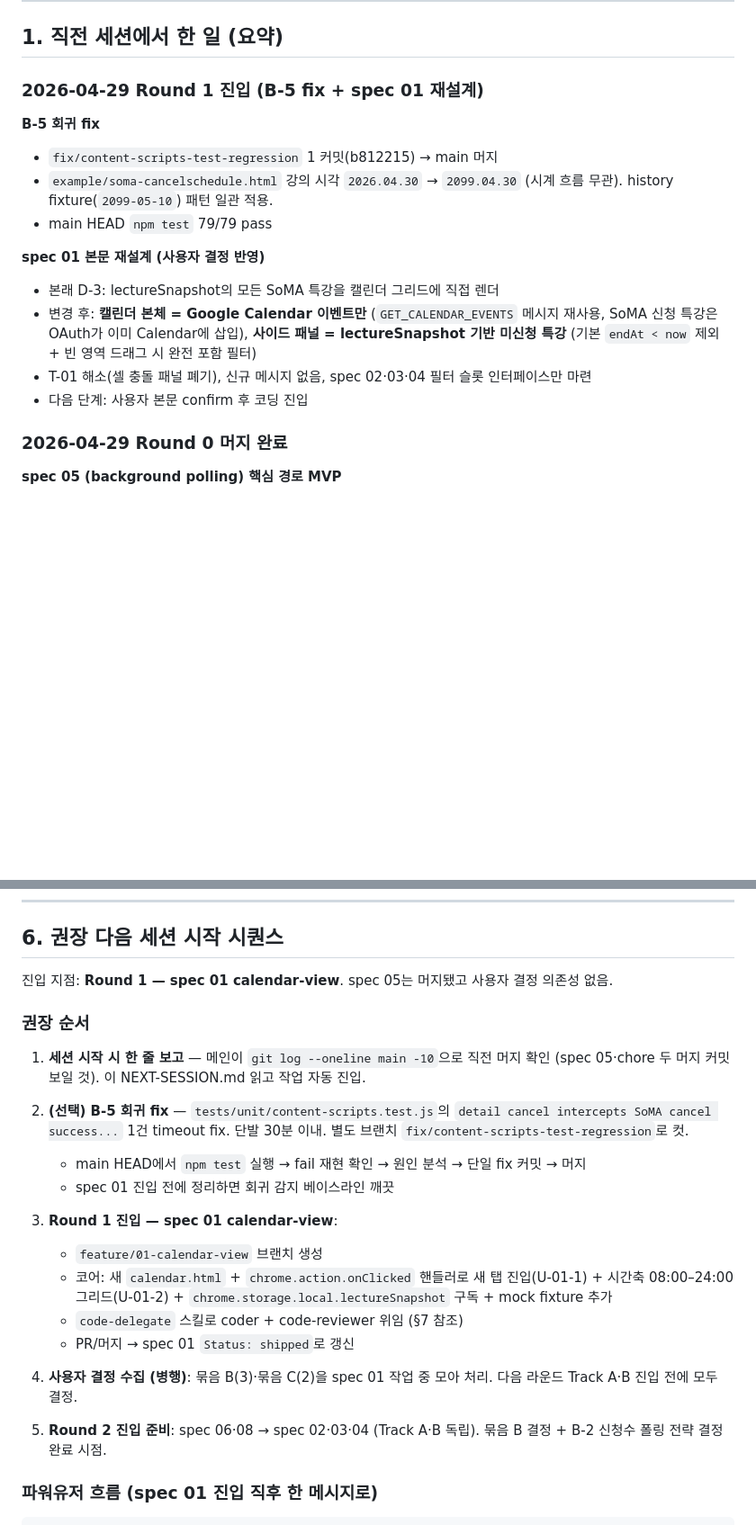
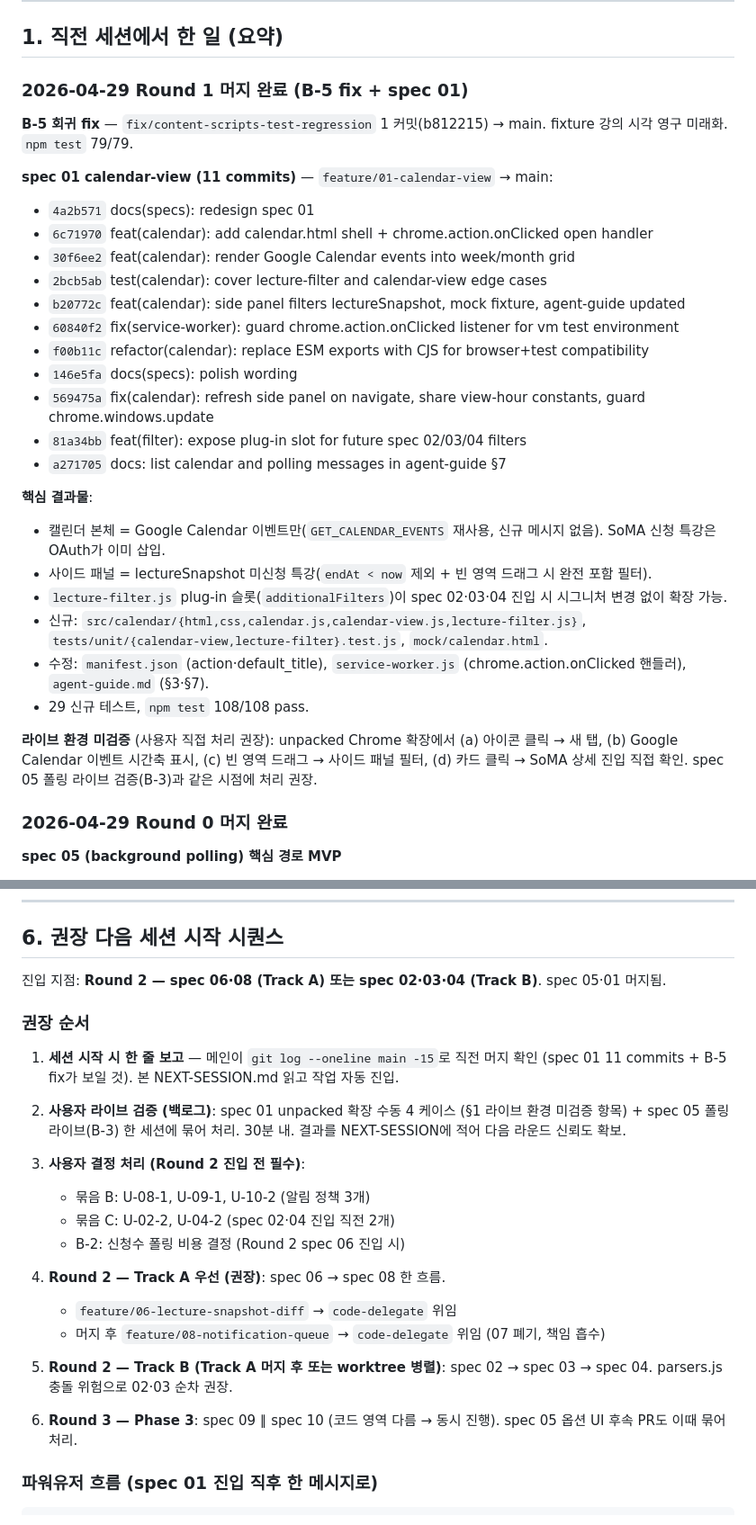
Before and after one commit to windowdong11/swm-google-calendar-sync-extension, a Markdown page: docs/specs/NEXT-SESSION.md, 2 parts joined by grey strips. Shown at 90% size. Rendered like a GitHub page; blank space fills up the shorter version.

Commit message:
docs(specs): mark spec 01 shipped, update NEXT-SESSION for round 2 entry
- spec 01 status -> shipped, T-01a/b decisions recorded
- NEXT-SESSION §1 reorganized to round 1 merge summary with full
  commit list, §5.3 round 1 marked complete with live-verification
  backlog, §6 recommendation reoriented to round 2 (track A spec
  06->08 first, track B spec 02->03->04 after or in worktree)

```diff
--- a/docs/specs/NEXT-SESSION.md
+++ b/docs/specs/NEXT-SESSION.md
@@ -15,18 +15,32 @@
 
 ## 1. 직전 세션에서 한 일 (요약)
 
-### 2026-04-29 Round 1 진입 (B-5 fix + spec 01 재설계)
+### 2026-04-29 Round 1 머지 완료 (B-5 fix + spec 01)
 
-**B-5 회귀 fix**
-- `fix/content-scripts-test-regression` 1 커밋(b812215) → main 머지
-- `example/soma-cancelschedule.html` 강의 시각 `2026.04.30` → `2099.04.30` (시계 흐름 무관). history fixture(`2099-05-10`) 패턴 일관 적용.
-- main HEAD `npm test` 79/79 pass
+**B-5 회귀 fix** — `fix/content-scripts-test-regression` 1 커밋(b812215) → main. fixture 강의 시각 영구 미래화. `npm test` 79/79.
 
-**spec 01 본문 재설계 (사용자 결정 반영)**
-- 본래 D-3: lectureSnapshot의 모든 SoMA 특강을 캘린더 그리드에 직접 렌더
-- 변경 후: **캘린더 본체 = Google Calendar 이벤트만** (`GET_CALENDAR_EVENTS` 메시지 재사용, SoMA 신청 특강은 OAuth가 이미 Calendar에 삽입), **사이드 패널 = lectureSnapshot 기반 미신청 특강** (기본 `endAt < now` 제외 + 빈 영역 드래그 시 완전 포함 필터)
-- T-01 해소(셀 충돌 패널 폐기), 신규 메시지 없음, spec 02·03·04 필터 슬롯 인터페이스만 마련
-- 다음 단계: 사용자 본문 confirm 후 코딩 진입
+**spec 01 calendar-view (11 commits)** — `feature/01-calendar-view` → main:
+- `4a2b571` docs(specs): redesign spec 01
+- `6c71970` feat(calendar): add calendar.html shell + chrome.action.onClicked open handler
+- `30f6ee2` feat(calendar): render Google Calendar events into week/month grid
+- `2bcb5ab` test(calendar): cover lecture-filter and calendar-view edge cases
+- `b20772c` feat(calendar): side panel filters lectureSnapshot, mock fixture, agent-guide updated
+- `60840f2` fix(service-worker): guard chrome.action.onClicked listener for vm test environment
+- `f00b11c` refactor(calendar): replace ESM exports with CJS for browser+test compatibility
+- `146e5fa` docs(specs): polish wording
+- `569475a` fix(calendar): refresh side panel on navigate, share view-hour constants, guard chrome.windows.update
+- `81a34bb` feat(filter): expose plug-in slot for future spec 02/03/04 filters
+- `a271705` docs: list calendar and polling messages in agent-guide §7
+
+**핵심 결과물**:
+- 캘린더 본체 = Google Calendar 이벤트만(`GET_CALENDAR_EVENTS` 재사용, 신규 메시지 없음). SoMA 신청 특강은 OAuth가 이미 삽입.
+- 사이드 패널 = lectureSnapshot 미신청 특강(`endAt < now` 제외 + 빈 영역 드래그 시 완전 포함 필터).
+- `lecture-filter.js` plug-in 슬롯(`additionalFilters`)이 spec 02·03·04 진입 시 시그니처 변경 없이 확장 가능.
+- 신규: `src/calendar/{html,css,calendar.js,calendar-view.js,lecture-filter.js}`, `tests/unit/{calendar-view,lecture-filter}.test.js`, `mock/calendar.html`.
+- 수정: `manifest.json` (action·default_title), `service-worker.js` (chrome.action.onClicked 핸들러), `agent-guide.md` (§3·§7).
+- 29 신규 테스트, `npm test` 108/108 pass.
+
+**라이브 환경 미검증** (사용자 직접 처리 권장): unpacked Chrome 확장에서 (a) 아이콘 클릭 → 새 탭, (b) Google Calendar 이벤트 시간축 표시, (c) 빈 영역 드래그 → 사이드 패널 필터, (d) 카드 클릭 → SoMA 상세 진입 직접 확인. spec 05 폴링 라이브 검증(B-3)과 같은 시점에 처리 권장.
 
 ### 2026-04-29 Round 0 머지 완료
 
@@ -284,25 +296,26 @@ Round 3 ┃ [Claude: 09 ∥ 10]    (동시 진행 가능)
 
 ## 6. 권장 다음 세션 시작 시퀀스
 
-진입 지점: **Round 1 — spec 01 calendar-view**. spec 05는 머지됐고 사용자 결정 의존성 없음.
+진입 지점: **Round 2 — spec 06·08 (Track A) 또는 spec 02·03·04 (Track B)**. spec 05·01 머지됨.
 
 ### 권장 순서
 
-1. **세션 시작 시 한 줄 보고** — 메인이 `git log --oneline main -10`으로 직전 머지 확인 (spec 05·chore 두 머지 커밋 보일 것). 이 NEXT-SESSION.md 읽고 작업 자동 진입.
+1. **세션 시작 시 한 줄 보고** — 메인이 `git log --oneline main -15`로 직전 머지 확인 (spec 01 11 commits + B-5 fix가 보일 것). 본 NEXT-SESSION.md 읽고 작업 자동 진입.
 
-2. **(선택) B-5 회귀 fix** — `tests/unit/content-scripts.test.js`의 `detail cancel intercepts SoMA cancel success...` 1건 timeout fix. 단발 30분 이내. 별도 브랜치 `fix/content-scripts-test-regression`로 컷.
-   - main HEAD에서 `npm test` 실행 → fail 재현 확인 → 원인 분석 → 단일 fix 커밋 → 머지
-   - spec 01 진입 전에 정리하면 회귀 감지 베이스라인 깨끗
+2. **사용자 라이브 검증 (백로그)**: spec 01 unpacked 확장 수동 4 케이스 (§1 라이브 환경 미검증 항목) + spec 05 폴링 라이브(B-3) 한 세션에 묶어 처리. 30분 내. 결과를 NEXT-SESSION에 적어 다음 라운드 신뢰도 확보.
 
-3. **Round 1 진입 — spec 01 calendar-view**:
-   - `feature/01-calendar-view` 브랜치 생성
-   - 코어: 새 `calendar.html` + `chrome.action.onClicked` 핸들러로 새 탭 진입(U-01-1) + 시간축 08:00–24:00 그리드(U-01-2) + `chrome.storage.local.lectureSnapshot` 구독 + mock fixture 추가
-   - `code-delegate` 스킬로 coder + code-reviewer 위임 (§7 참조)
-   - PR/머지 → spec 01 `Status: shipped`로 갱신
+3. **사용자 결정 처리 (Round 2 진입 전 필수)**:
+   - 묶음 B: U-08-1, U-09-1, U-10-2 (알림 정책 3개)
+   - 묶음 C: U-02-2, U-04-2 (spec 02·04 진입 직전 2개)
+   - B-2: 신청수 폴링 비용 결정 (Round 2 spec 06 진입 시)
 
-4. **사용자 결정 수집 (병행)**: 묶음 B(3)·묶음 C(2)을 spec 01 작업 중 모아 처리. 다음 라운드 Track A·B 진입 전에 모두 결정.
+4. **Round 2 — Track A 우선 (권장)**: spec 06 → spec 08 한 흐름.
+   - `feature/06-lecture-snapshot-diff` → `code-delegate` 위임
+   - 머지 후 `feature/08-notification-queue` → `code-delegate` 위임 (07 폐기, 책임 흡수)
 
-5. **Round 2 진입 준비**: spec 06·08 → spec 02·03·04 (Track A·B 독립). 묶음 B 결정 + B-2 신청수 폴링 전략 결정 완료 시점.
+5. **Round 2 — Track B (Track A 머지 후 또는 worktree 병렬)**: spec 02 → spec 03 → spec 04. parsers.js 충돌 위험으로 02·03 순차 권장.
+
+6. **Round 3 — Phase 3**: spec 09 ∥ spec 10 (코드 영역 다름 → 동시 진행). spec 05 옵션 UI 후속 PR도 이때 묶어 처리.
 
 ### 파워유저 흐름 (spec 01 진입 직후 한 메시지로)
 
```
Also changed, not shown: other parts of docs/specs/NEXT-SESSION.md (+7 -8 lines), docs/specs/01-calendar-view.md (+4 -4 lines).
